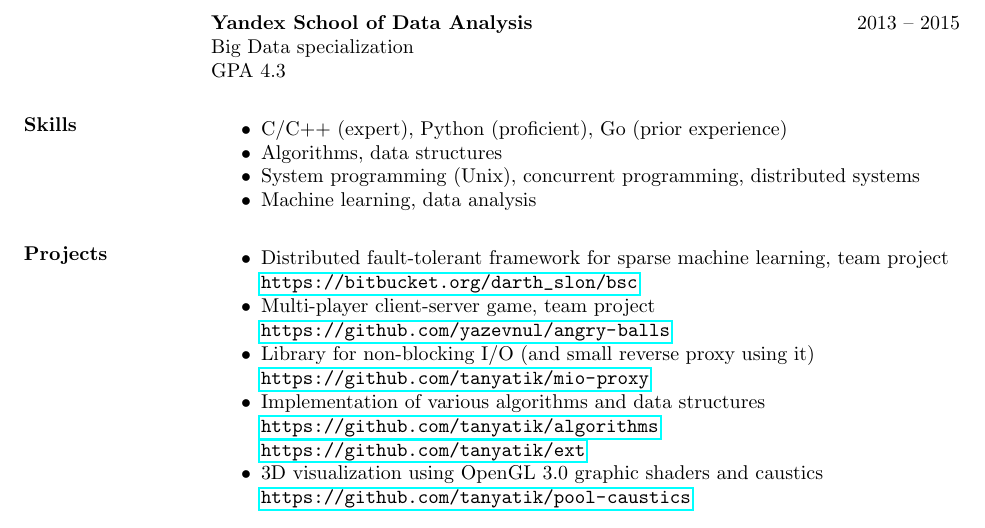
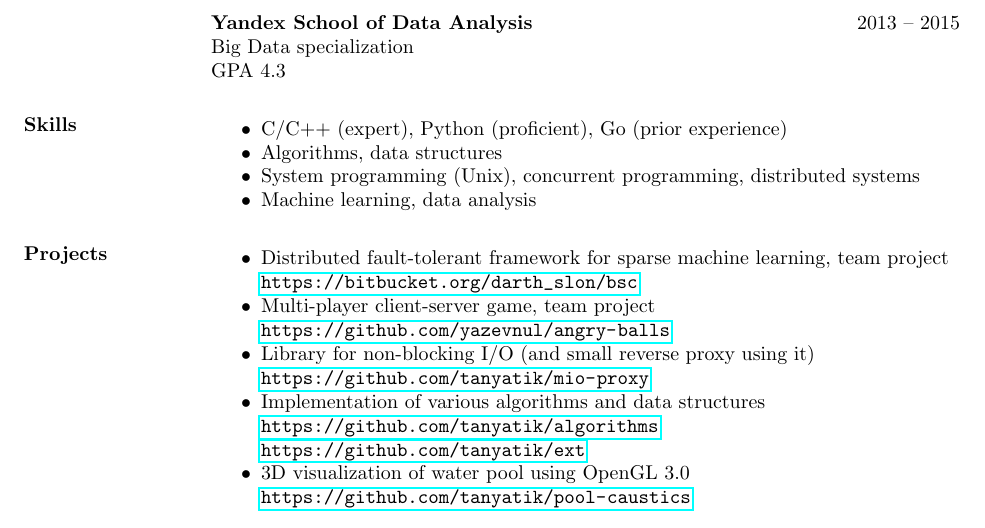
Before and after one commit to tanyatik/resume, a LaTeX CV (Borisova_resume.tex): part of the page, cut so that both start at the same text. Compiled offline with pdfLaTeX.

Commit message:
Refine Projects section

```diff
--- a/Borisova_resume.tex
+++ b/Borisova_resume.tex
@@ -79,7 +79,7 @@ GPA 4.3
 \item Implementation of various algorithms and data structures \\
 \url{https://github.com/tanyatik/algorithms} \\
 \url{https://github.com/tanyatik/ext}
-\item 3D visualization using OpenGL 3.0 graphic shaders and caustics \\
+\item 3D visualization of water pool using OpenGL 3.0 \\
 \url{https://github.com/tanyatik/pool-caustics}
 \end{itemize}
 
```
Also changed, not shown: Borisova_resume.pdf.
